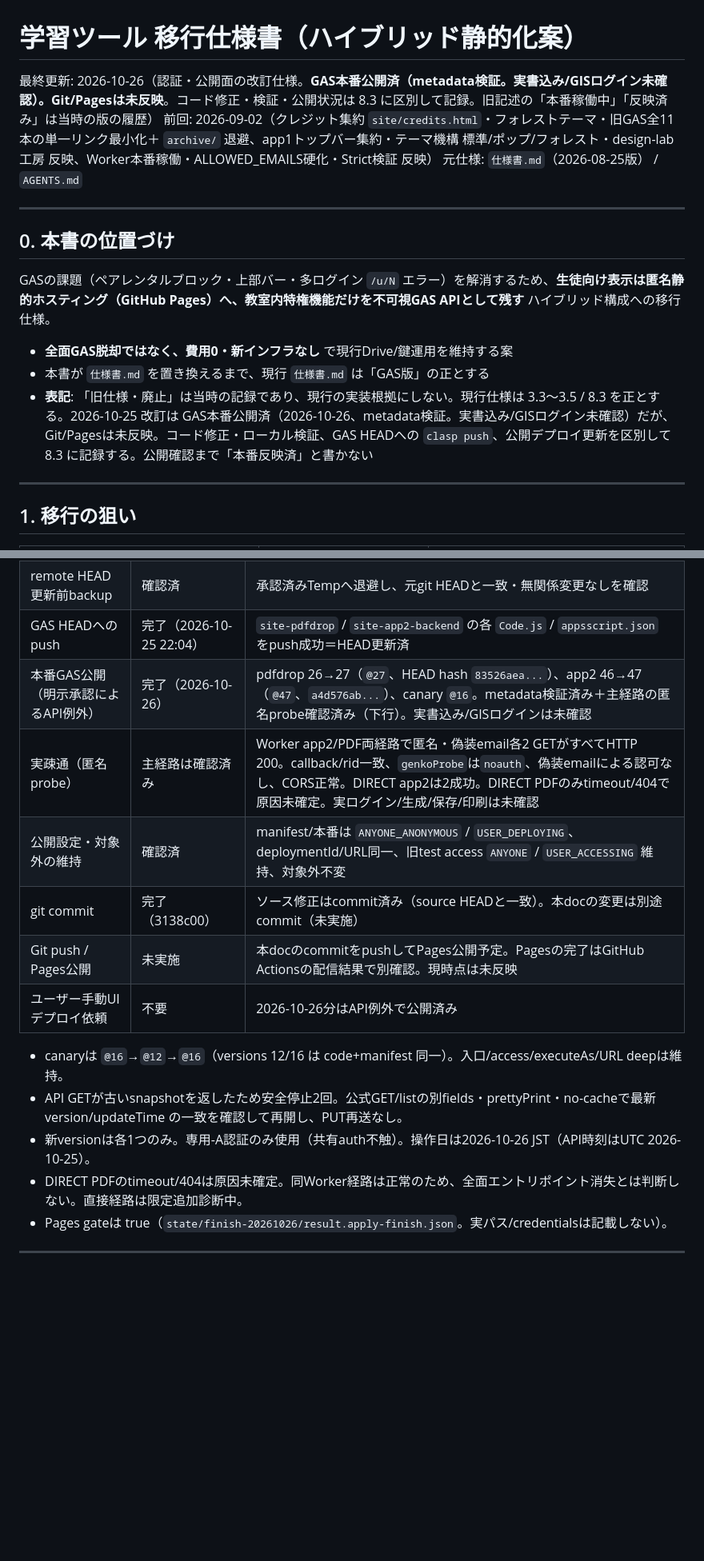
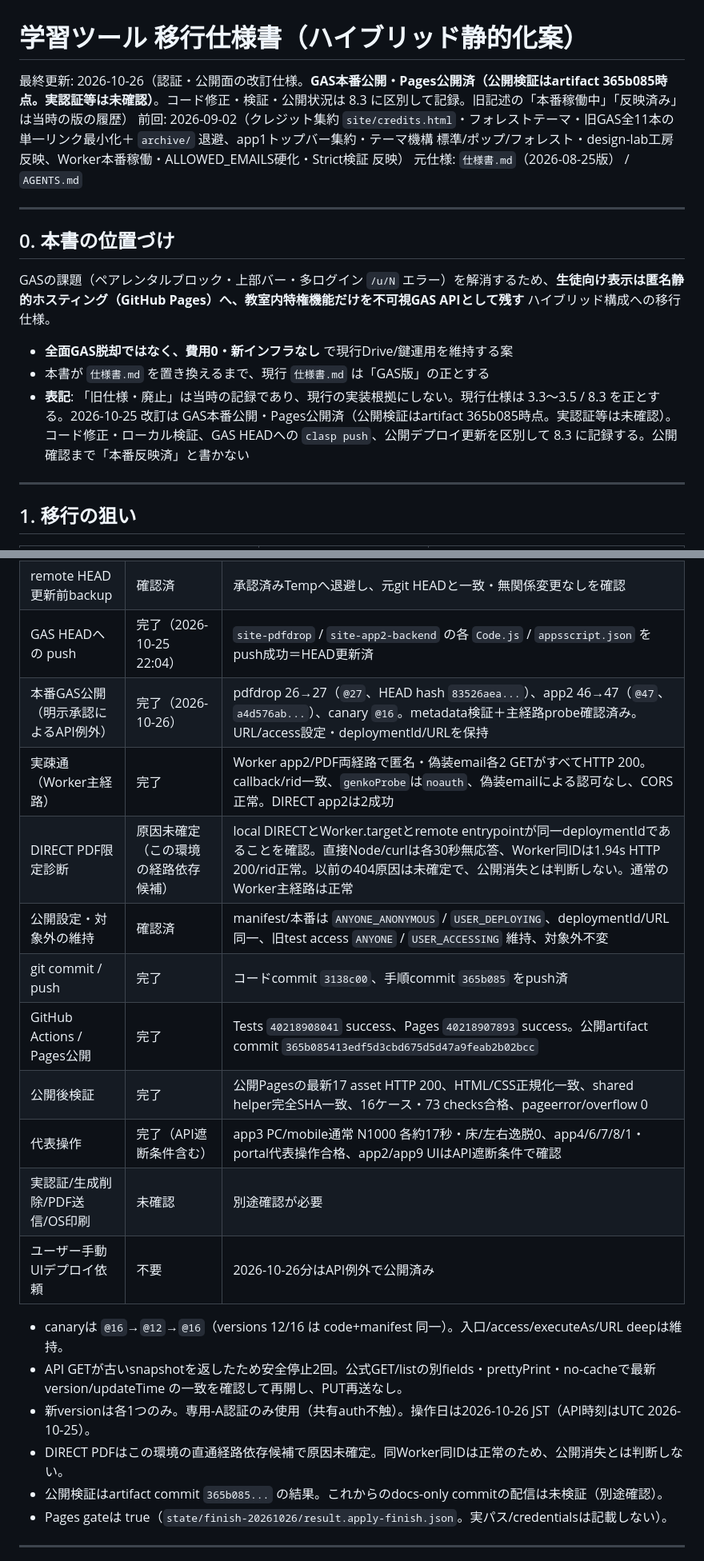
Before and after one commit to hori366191-ship-it/gakusyu-tools, a Markdown page: 仕様書_移行案.md, 2 parts joined by grey strips. Shown at 80% size. Rendered like a GitHub page; blank space fills up the shorter version.

```diff
--- a/仕様書_移行案.md
+++ b/仕様書_移行案.md
@@ -1,6 +1,6 @@
 # 学習ツール 移行仕様書（ハイブリッド静的化案）
 
-最終更新: 2026-10-26（認証・公開面の改訂仕様。**GAS本番公開済（metadata検証。実書込み/GISログイン未確認）。Git/Pagesは未反映**。コード修正・検証・公開状況は 8.3 に区別して記録。旧記述の「本番稼働中」「反映済み」は当時の版の履歴）
+最終更新: 2026-10-26（認証・公開面の改訂仕様。**GAS本番公開・Pages公開済（公開検証はartifact 365b085時点。実認証等は未確認）**。コード修正・検証・公開状況は 8.3 に区別して記録。旧記述の「本番稼働中」「反映済み」は当時の版の履歴）
 前回: 2026-09-02（クレジット集約 `site/credits.html`・フォレストテーマ・旧GAS全11本の単一リンク最小化＋ `archive/` 退避、app1トップバー集約・テーマ機構 標準/ポップ/フォレスト・design-lab工房 反映、Worker本番稼働・ALLOWED_EMAILS硬化・Strict検証 反映）
 元仕様: `仕様書.md`（2026-08-25版） / `AGENTS.md`
 
@@ -12,7 +12,7 @@ GASの課題（ペアレンタルブロック・上部バー・多ログイン `
 
 - **全面GAS脱却ではなく、費用0・新インフラなし** で現行Drive/鍵運用を維持する案
 - 本書が `仕様書.md` を置き換えるまで、現行 `仕様書.md` は「GAS版」の正とする
-- **表記**: 「旧仕様・廃止」は当時の記録であり、現行の実装根拠にしない。現行仕様は 3.3〜3.5 / 8.3 を正とする。2026-10-25 改訂は GAS本番公開済（2026-10-26、metadata検証。実書込み/GISログイン未確認）だが、Git/Pagesは未反映。コード修正・ローカル検証、GAS HEADへの `clasp push`、公開デプロイ更新を区別して 8.3 に記録する。公開確認まで「本番反映済」と書かない
+- **表記**: 「旧仕様・廃止」は当時の記録であり、現行の実装根拠にしない。現行仕様は 3.3〜3.5 / 8.3 を正とする。2026-10-25 改訂は GAS本番公開・Pages公開済（公開検証はartifact 365b085時点。実認証等は未確認）。コード修正・ローカル検証、GAS HEADへの `clasp push`、公開デプロイ更新を区別して 8.3 に記録する。公開確認まで「本番反映済」と書かない
 
 ---
 
@@ -370,17 +370,22 @@ E:/dev/学習ツール/
 | 専用-A認証ファイルでの再ログイン | 成功 | 共有認証ファイルは変更なし（実パス/credentials/実メールは記載しない） |
 | remote HEAD更新前backup | 確認済 | 承認済みTempへ退避し、元git HEADと一致・無関係変更なしを確認 |
 | GAS HEADへの push | 完了（2026-10-25 22:04） | `site-pdfdrop` / `site-app2-backend` の各 `Code.js` / `appsscript.json` をpush成功＝HEAD更新済 |
-| 本番GAS公開（明示承認によるAPI例外） | 完了（2026-10-26） | pdfdrop 26→27（`@27`、HEAD hash `83526aea...`）、app2 46→47（`@47`、`a4d576ab...`）、canary `@16`。metadata検証済み＋主経路の匿名probe確認済み（下行）。実書込み/GISログインは未確認 |
-| 実疎通（匿名probe） | 主経路は確認済み | Worker app2/PDF両経路で匿名・偽装email各2 GETがすべてHTTP 200。callback/rid一致、`genkoProbe`は`noauth`、偽装emailによる認可なし、CORS正常。DIRECT app2は2成功。DIRECT PDFのみtimeout/404で原因未確定。実ログイン/生成/保存/印刷は未確認 |
+| 本番GAS公開（明示承認によるAPI例外） | 完了（2026-10-26） | pdfdrop 26→27（`@27`、HEAD hash `83526aea...`）、app2 46→47（`@47`、`a4d576ab...`）、canary `@16`。metadata検証＋主経路probe確認済み。URL/access設定・deploymentId/URLを保持 |
+| 実疎通（Worker主経路） | 完了 | Worker app2/PDF両経路で匿名・偽装email各2 GETがすべてHTTP 200。callback/rid一致、`genkoProbe`は`noauth`、偽装emailによる認可なし、CORS正常。DIRECT app2は2成功 |
+| DIRECT PDF限定診断 | 原因未確定（この環境の経路依存候補） | local DIRECTとWorker.targetとremote entrypointが同一deploymentIdであることを確認。直接Node/curlは各30秒無応答、Worker同IDは1.94s HTTP 200/rid正常。以前の404原因は未確定で、公開消失とは判断しない。通常のWorker主経路は正常 |
 | 公開設定・対象外の維持 | 確認済 | manifest/本番は `ANYONE_ANONYMOUS` / `USER_DEPLOYING`、deploymentId/URL同一、旧test access `ANYONE` / `USER_ACCESSING` 維持、対象外不変 |
-| git commit | 完了（3138c00） | ソース修正はcommit済み（source HEADと一致）。本docの変更は別途commit（未実施） |
-| Git push / Pages公開 | 未実施 | 本docのcommitをpushしてPages公開予定。Pagesの完了はGitHub Actionsの配信結果で別確認。現時点は未反映 |
+| git commit / push | 完了 | コードcommit `3138c00`、手順commit `365b085` をpush済 |
+| GitHub Actions / Pages公開 | 完了 | Tests `40218908041` success、Pages `40218907893` success。公開artifact commit `365b085413edf5d3cbd675d5d47a9feab2b02bcc` |
+| 公開後検証 | 完了 | 公開Pagesの最新17 asset HTTP 200、HTML/CSS正規化一致、shared helper完全SHA一致、16ケース・73 checks合格、pageerror/overflow 0 |
+| 代表操作 | 完了（API遮断条件含む） | app3 PC/mobile通常 N1000 各約17秒・床/左右逸脱0、app4/6/7/8/1・portal代表操作合格、app2/app9 UIはAPI遮断条件で確認 |
+| 実認証/生成削除/PDF送信/OS印刷 | 未確認 | 別途確認が必要 |
 | ユーザー手動UIデプロイ依頼 | 不要 | 2026-10-26分はAPI例外で公開済み |
 
 - canaryは `@16`→`@12`→`@16`（versions 12/16 は code+manifest 同一）。入口/access/executeAs/URL deepは維持。
 - API GETが古いsnapshotを返したため安全停止2回。公式GET/listの別fields・prettyPrint・no-cacheで最新 version/updateTime の一致を確認して再開し、PUT再送なし。
 - 新versionは各1つのみ。専用-A認証のみ使用（共有auth不触）。操作日は2026-10-26 JST（API時刻はUTC 2026-10-25）。
-- DIRECT PDFのtimeout/404は原因未確定。同Worker経路は正常のため、全面エントリポイント消失とは判断しない。直接経路は限定追加診断中。
+- DIRECT PDFはこの環境の直通経路依存候補で原因未確定。同Worker同IDは正常のため、公開消失とは判断しない。
+- 公開検証はartifact commit `365b085...` の結果。これからのdocs-only commitの配信は未検証（別途確認）。
 - Pages gateは true（`state/finish-20261026/result.apply-finish.json`。実パス/credentialsは記載しない）。
 
 ---
```
Also changed, not shown: other parts of 仕様書_移行案.md (+8 -8 lines).
